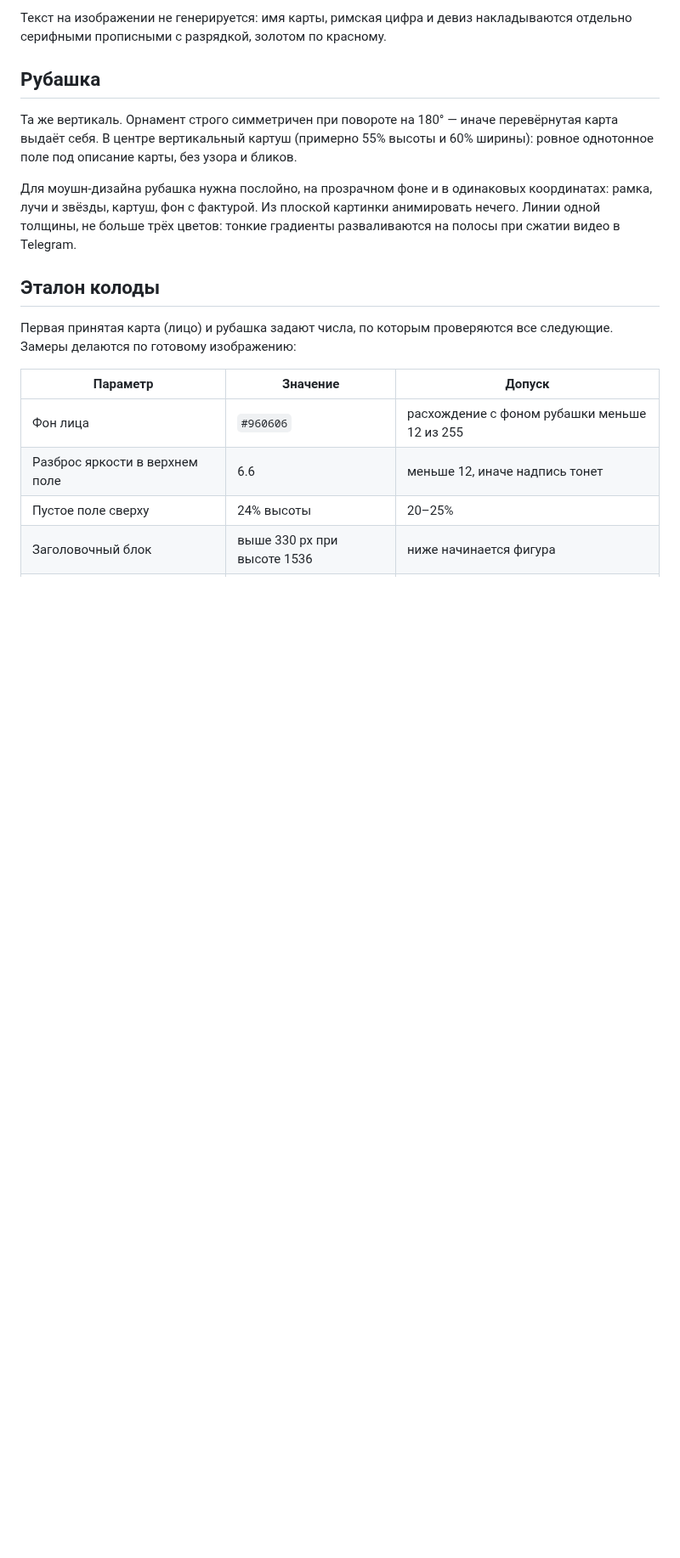
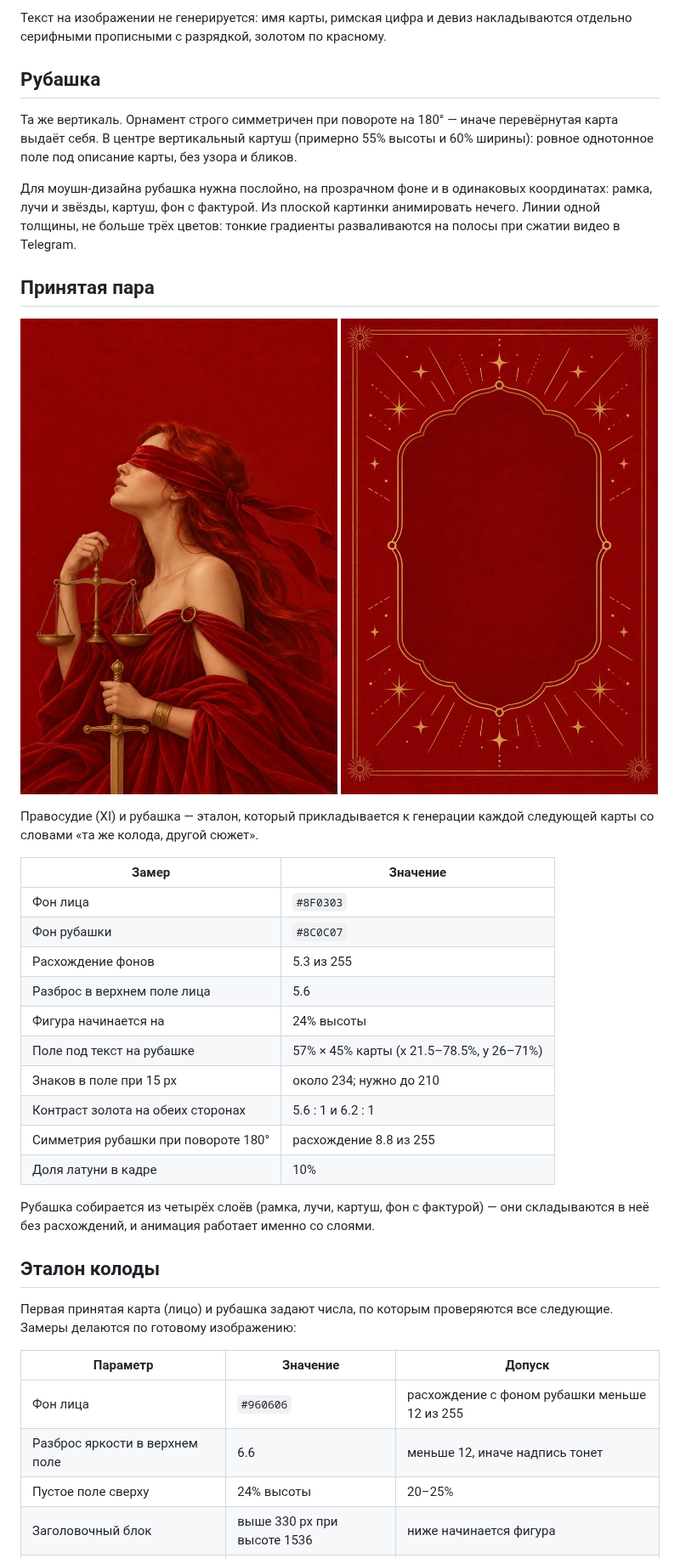
Before and after one commit to e4e4ulin-oss/tarot-bot, a Markdown page: docs/design/cards.md, the part around the change. Shown at 85% size. GitHub-like rendering; pictures changed too: docs/design/reference/card-back.jpg (added), docs/design/reference/justice-face.jpg (added); blank space fills up the shorter version.

Commit message:
Keep the accepted card pair where the next 76 can be matched to it
Justice and the back are the deck's reference now, so the images and the
numbers they were accepted on — matching backgrounds, a clean top quarter, the
text rectangle that fits inside the cartouche — live in the repository instead
of in a chat. Every later card is generated against this pair and checked
against these figures.

Co-Authored-By: Claude Opus 5 <noreply@anthropic.com>
Claude-Session: https://claude.ai/code/session_018qVN81Lxu41qxfS4FofNry

```diff
--- a/docs/design/cards.md
+++ b/docs/design/cards.md
@@ -43,6 +43,30 @@
 анимировать нечего. Линии одной толщины, не больше трёх цветов: тонкие градиенты
 разваливаются на полосы при сжатии видео в Telegram.
 
+## Принятая пара
+
+![Правосудие и рубашка](reference/justice-face.jpg)
+![Рубашка](reference/card-back.jpg)
+
+Правосудие (XI) и рубашка — эталон, который прикладывается к генерации каждой
+следующей карты со словами «та же колода, другой сюжет».
+
+| Замер | Значение |
+| --- | --- |
+| Фон лица | `#8F0303` |
+| Фон рубашки | `#8C0C07` |
+| Расхождение фонов | 5.3 из 255 |
+| Разброс в верхнем поле лица | 5.6 |
+| Фигура начинается на | 24% высоты |
+| Поле под текст на рубашке | 57% × 45% карты (x 21.5–78.5%, y 26–71%) |
+| Знаков в поле при 15 px | около 234; нужно до 210 |
+| Контраст золота на обеих сторонах | 5.6 : 1 и 6.2 : 1 |
+| Симметрия рубашки при повороте 180° | расхождение 8.8 из 255 |
+| Доля латуни в кадре | 10% |
+
+Рубашка собирается из четырёх слоёв (рамка, лучи, картуш, фон с фактурой) —
+они складываются в неё без расхождений, и анимация работает именно со слоями.
+
 ## Эталон колоды
 
 Первая принятая карта (лицо) и рубашка задают числа, по которым проверяются все
```
